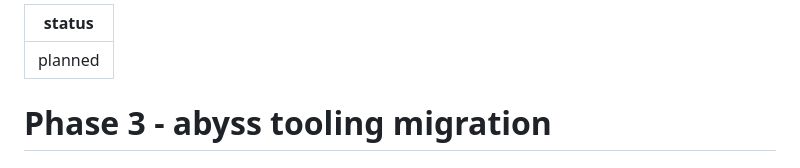
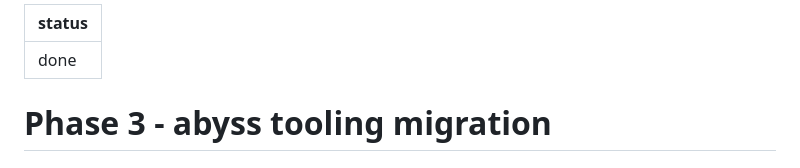
Before and after one commit to Pitrified/abyss, a Markdown page: plans/00_template_alignment/03_abyss_tooling.md, the part around the change. GitHub-like rendering.

```diff
--- a/plans/00_template_alignment/03_abyss_tooling.md
+++ b/plans/00_template_alignment/03_abyss_tooling.md
@@ -1,5 +1,5 @@
 ---
-status: planned
+status: done
 ---
 
 # Phase 3 - abyss tooling migration
```
Also changed, not shown: plans/00_template_alignment/tracking.md (+17 -2 lines).
